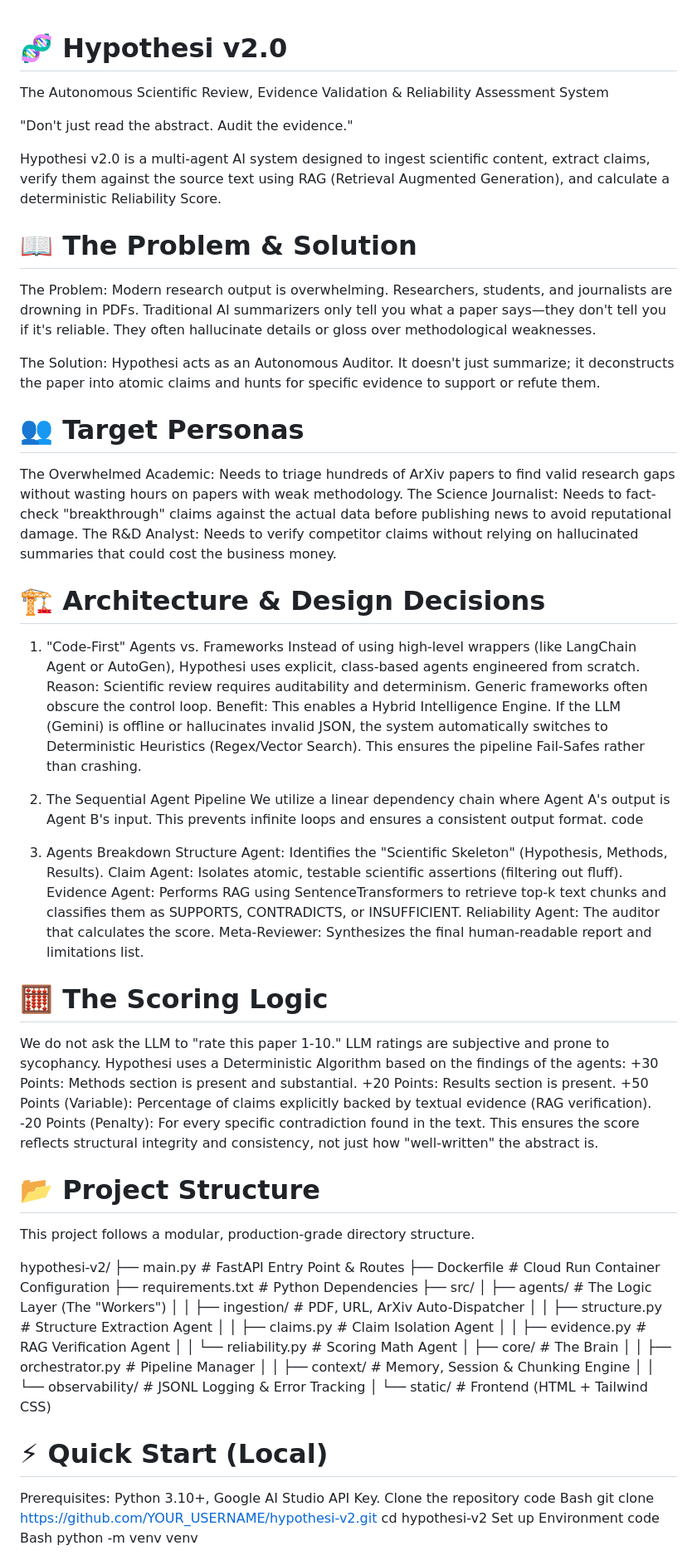
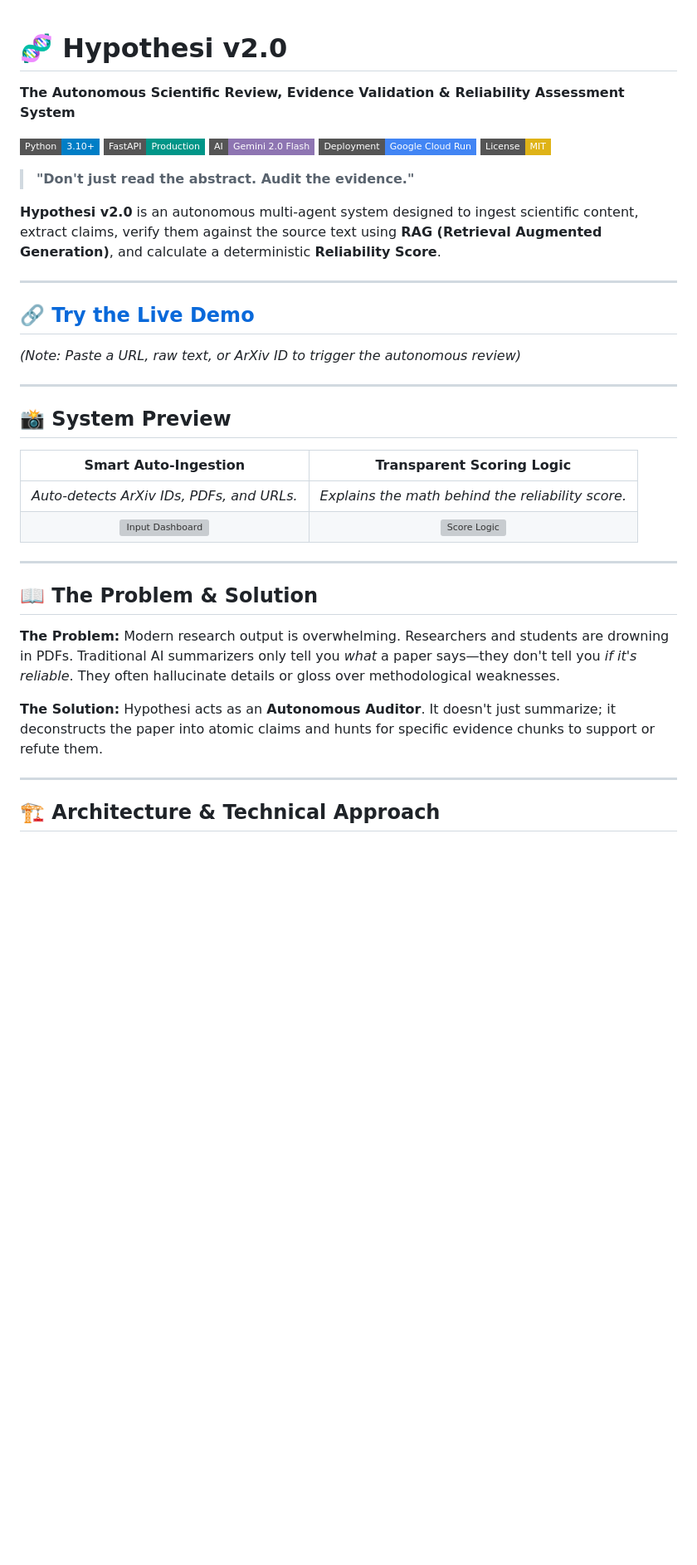
Before and after one commit to ole-code/hypothesi-v2, a Markdown page: README.md, the part around the change printed below. Shown: that part at 83% size. GitHub-like rendering; badges without logos; blank space fills up the shorter version; grey boxes are pictures that could not be loaded.

Commit message:
Update README with Gold Standard documentation

```diff
--- a/README.md
+++ b/README.md
@@ -1,76 +1,39 @@
 # 🧬 Hypothesi v2.0
+**The Autonomous Scientific Review, Evidence Validation & Reliability Assessment System**
 
-The Autonomous Scientific Review, Evidence Validation & Reliability Assessment System
+![Python](https://img.shields.io/badge/Python-3.10%2B-blue?style=flat-square&logo=python)
+![FastAPI](https://img.shields.io/badge/FastAPI-Production-009688?style=flat-square&logo=fastapi)
+![Google Gemini](https://img.shields.io/badge/AI-Gemini%202.0%20Flash-8E75B2?style=flat-square&logo=google)
+![Docker](https://img.shields.io/badge/Deployment-Google%20Cloud%20Run-4285F4?style=flat-square&logo=google-cloud)
+![License](https://img.shields.io/badge/License-MIT-yellow?style=flat-square)
 
-"Don't just read the abstract. Audit the evidence."
+> **"Don't just read the abstract. Audit the evidence."**
 
-Hypothesi v2.0 is a multi-agent AI system designed to ingest scientific content, extract claims, verify them against the source text using RAG (Retrieval Augmented Generation), and calculate a deterministic Reliability Score.
+**Hypothesi v2.0** is an autonomous multi-agent system designed to ingest scientific content, extract claims, verify them against the source text using **RAG (Retrieval Augmented Generation)**, and calculate a deterministic **Reliability Score**.
 
-# 📖 The Problem & Solution
-The Problem: Modern research output is overwhelming. Researchers, students, and journalists are drowning in PDFs. Traditional AI summarizers only tell you what a paper says—they don't tell you if it's reliable. They often hallucinate details or gloss over methodological weaknesses.
+---
 
-The Solution: Hypothesi acts as an Autonomous Auditor. It doesn't just summarize; it deconstructs the paper into atomic claims and hunts for specific evidence to support or refute them.
+## 🔗 [Try the Live Demo](YOUR_CLOUD_RUN_URL_HERE)
+*(Note: Paste a URL, raw text, or ArXiv ID to trigger the autonomous review)*
 
-# 👥 Target Personas
-The Overwhelmed Academic: Needs to triage hundreds of ArXiv papers to find valid research gaps without wasting hours on papers with weak methodology.
-The Science Journalist: Needs to fact-check "breakthrough" claims against the actual data before publishing news to avoid reputational damage.
-The R&D Analyst: Needs to verify competitor claims without relying on hallucinated summaries that could cost the business money.
+---
 
-# 🏗️ Architecture & Design Decisions
+## 📸 System Preview
 
-1. "Code-First" Agents vs. Frameworks
-Instead of using high-level wrappers (like LangChain Agent or AutoGen), Hypothesi uses explicit, class-based agents engineered from scratch.
-Reason: Scientific review requires auditability and determinism. Generic frameworks often obscure the control loop.
-Benefit: This enables a Hybrid Intelligence Engine. If the LLM (Gemini) is offline or hallucinates invalid JSON, the system automatically switches to Deterministic Heuristics (Regex/Vector Search). This ensures the pipeline Fail-Safes rather than crashing.
+| **Smart Auto-Ingestion** | **Transparent Scoring Logic** |
+|:---:|:---:|
+| *Auto-detects ArXiv IDs, PDFs, and URLs.* | *Explains the math behind the reliability score.* |
+| ![Input Dashboard](https://placehold.co/600x400?text=Screenshot:+Input+Dashboard) | ![Score Logic](https://placehold.co/600x400?text=Screenshot:+Score+Panel) |
 
-2. The Sequential Agent Pipeline
-We utilize a linear dependency chain where Agent A's output is Agent B's input. This prevents infinite loops and ensures a consistent output format.
-code
+---
 
-3. Agents Breakdown
-Structure Agent: Identifies the "Scientific Skeleton" (Hypothesis, Methods, Results).
-Claim Agent: Isolates atomic, testable scientific assertions (filtering out fluff).
-Evidence Agent: Performs RAG using SentenceTransformers to retrieve top-k text chunks and classifies them as SUPPORTS, CONTRADICTS, or INSUFFICIENT.
-Reliability Agent: The auditor that calculates the score.
-Meta-Reviewer: Synthesizes the final human-readable report and limitations list.
+## 📖 The Problem & Solution
 
-# 🧮 The Scoring Logic
-We do not ask the LLM to "rate this paper 1-10." LLM ratings are subjective and prone to sycophancy. Hypothesi uses a Deterministic Algorithm based on the findings of the agents:
-+30 Points: Methods section is present and substantial.
-+20 Points: Results section is present.
-+50 Points (Variable): Percentage of claims explicitly backed by textual evidence (RAG verification).
--20 Points (Penalty): For every specific contradiction found in the text.
-This ensures the score reflects structural integrity and consistency, not just how "well-written" the abstract is.
+**The Problem:** Modern research output is overwhelming. Researchers and students are drowning in PDFs. Traditional AI summarizers only tell you *what* a paper says—they don't tell you *if it's reliable*. They often hallucinate details or gloss over methodological weaknesses.
 
-# 📂 Project Structure
-This project follows a modular, production-grade directory structure.
+**The Solution:** Hypothesi acts as an **Autonomous Auditor**. It doesn't just summarize; it deconstructs the paper into atomic claims and hunts for specific evidence chunks to support or refute them.
 
-hypothesi-v2/
-├── main.py                 # FastAPI Entry Point & Routes
-├── Dockerfile              # Cloud Run Container Configuration
-├── requirements.txt        # Python Dependencies
-├── src/
-│   ├── agents/             # The Logic Layer (The "Workers")
-│   │   ├── ingestion/      # PDF, URL, ArXiv Auto-Dispatcher
-│   │   ├── structure.py    # Structure Extraction Agent
-│   │   ├── claims.py       # Claim Isolation Agent
-│   │   ├── evidence.py     # RAG Verification Agent
-│   │   └── reliability.py  # Scoring Math Agent
-│   ├── core/               # The Brain
-│   │   ├── orchestrator.py # Pipeline Manager
-│   │   ├── context/        # Memory, Session & Chunking Engine
-│   │   └── observability/  # JSONL Logging & Error Tracking
-│   └── static/             # Frontend (HTML + Tailwind CSS)
+---
 
-# ⚡ Quick Start (Local)
-Prerequisites: Python 3.10+, Google AI Studio API Key.
-Clone the repository
-code
-Bash
-git clone https://github.com/YOUR_USERNAME/hypothesi-v2.git
-cd hypothesi-v2
-Set up Environment
-code
-Bash
-python -m venv venv
+## 🏗️ Architecture & Technical Approach
 
```
Also changed, not shown: other parts of README.md (+27 -34 lines).
